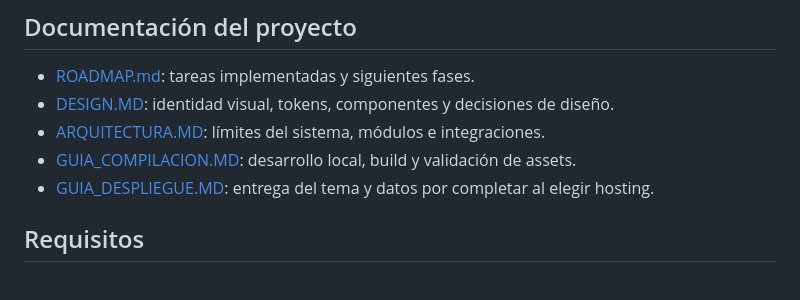
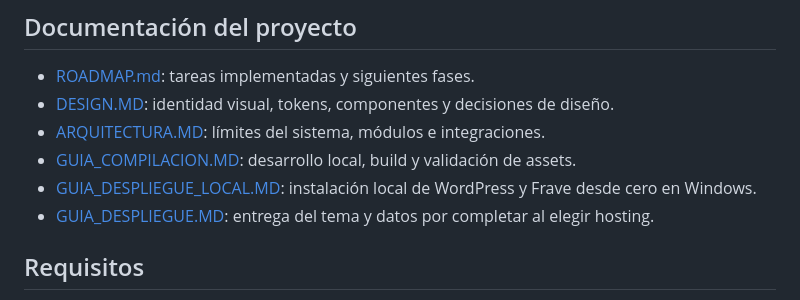
Before and after one commit to MaycolPGR-aduch/Frave-theme, a Markdown page: README.md, the part around the change. Rendered like a GitHub page.

Commit message:
docs: add local setup guide from scratch

```diff
--- a/README.md
+++ b/README.md
@@ -8,6 +8,7 @@ Tema clásico personalizado para Frave, una tienda de fragancias, esencias e ins
 - [DESIGN.MD](DESIGN.MD): identidad visual, tokens, componentes y decisiones de diseño.
 - [ARQUITECTURA.MD](ARQUITECTURA.MD): límites del sistema, módulos e integraciones.
 - [GUIA_COMPILACION.MD](GUIA_COMPILACION.MD): desarrollo local, build y validación de assets.
+- [GUIA_DESPLIEGUE_LOCAL.MD](GUIA_DESPLIEGUE_LOCAL.MD): instalación local de WordPress y Frave desde cero en Windows.
 - [GUIA_DESPLIEGUE.MD](GUIA_DESPLIEGUE.MD): entrega del tema y datos por completar al elegir hosting.
 
 ## Requisitos
```
Also changed, not shown: GUIA_DESPLIEGUE_LOCAL.MD (added, +171 -0 lines).
